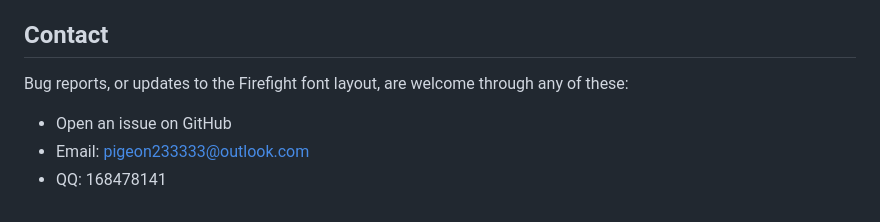
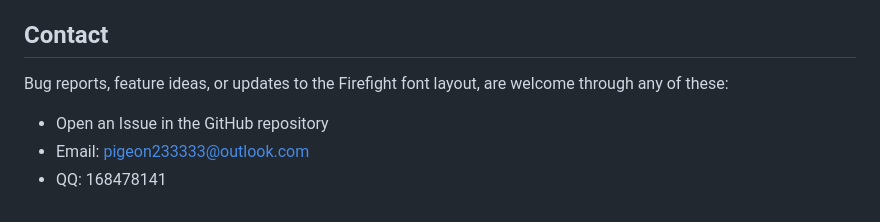
Before and after one commit to i-HatobaTsugu-i/Firefight-Fonts-Generator-Web, a Markdown page: README.en.md, the part around one of its changes. Drawn GitHub-style.

```diff
--- a/README.en.md
+++ b/README.en.md
@@ -128,8 +128,8 @@ Made by **DeepSeek 大肥鱼**.
 
 ## Contact
 
-Bug reports, or updates to the Firefight font layout, are welcome through any of these:
+Bug reports, feature ideas, or updates to the Firefight font layout, are welcome through any of these:
 
-- Open an issue on GitHub
+- Open an Issue in the GitHub repository
 - Email: pigeon233333@outlook.com
 - QQ: 168478141
```
Also changed, not shown: other parts of README.en.md (+1 -1 lines), README.ru.md (+3 -3 lines).
